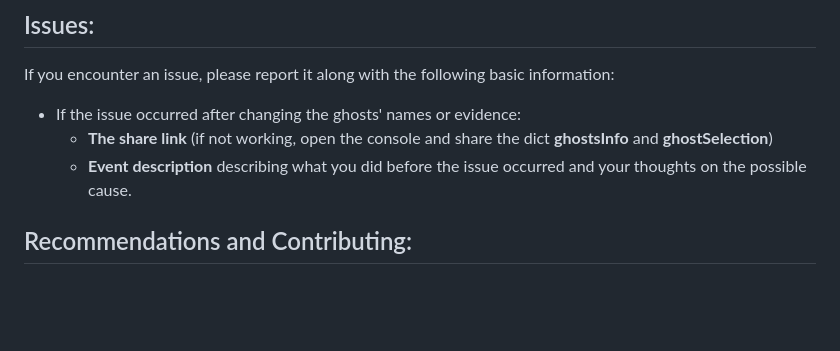
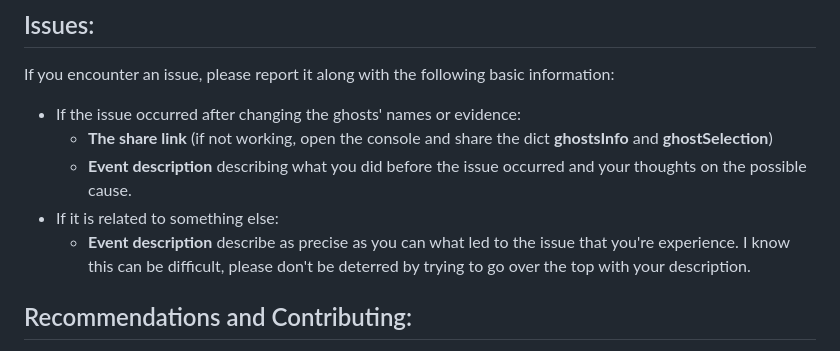
Before and after one commit to Filipdominik/PhasmophobiaWheel, a Markdown page: README.md, the part around the change printed below. Rendered like a GitHub page; blank space fills up the shorter version.

```diff
--- a/README.md
+++ b/README.md
@@ -39,6 +39,8 @@ If you encounter an issue, please report it along with the following basic infor
 - If the issue occurred after changing the ghosts' names or evidence:
   - **The share link** (if not working, open the console and share the dict **ghostsInfo** and **ghostSelection**)
   - **Event description** describing what you did before the issue occurred and your thoughts on the possible cause.
+- If it is related to something else:
+  - **Event description** describe as precise as you can what led to the issue that you're experience. I know this can be difficult, please don't be deterred by trying to go over the top with your description.
 
 ## Recommendations and Contributing:
 If you'd like to contribute to this project, please feel free to do so! You can open an issue and tag it with enhancements, describing what you want in detail. This will help me or any other contributors create the feature you desire.
```
Also changed, not shown: other parts of README.md (+1 -1 lines).
